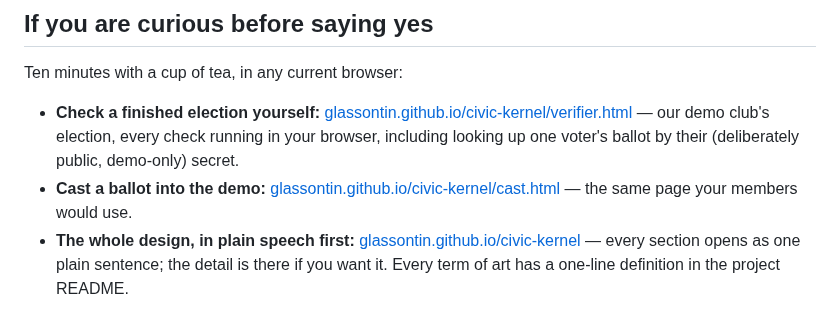
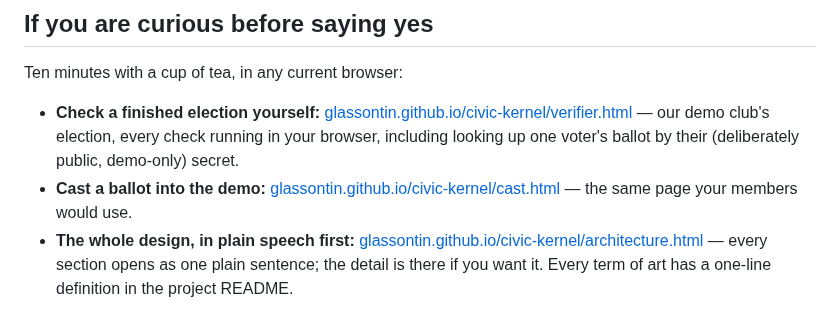
Before and after one commit to GlassOnTin/civic-kernel, a Markdown page: docs/shadow-agm-invitation.md, the part around the change. Drawn GitHub-style.

```diff
--- a/docs/shadow-agm-invitation.md
+++ b/docs/shadow-agm-invitation.md
@@ -102,7 +102,7 @@ Ten minutes with a cup of tea, in any current browser:
   [glassontin.github.io/civic-kernel/cast.html](https://glassontin.github.io/civic-kernel/cast.html)
   — the same page your members would use.
 - **The whole design, in plain speech first:**
-  [glassontin.github.io/civic-kernel](https://glassontin.github.io/civic-kernel/) — every
+  [glassontin.github.io/civic-kernel/architecture.html](https://glassontin.github.io/civic-kernel/architecture.html) — every
   section opens as one plain sentence; the detail is there if you want it. Every term
   of art has a one-line definition in the project README.
 
```
Also changed, not shown: KERNEL.md (+1 -1 lines), README.md (+3 -1 lines).
